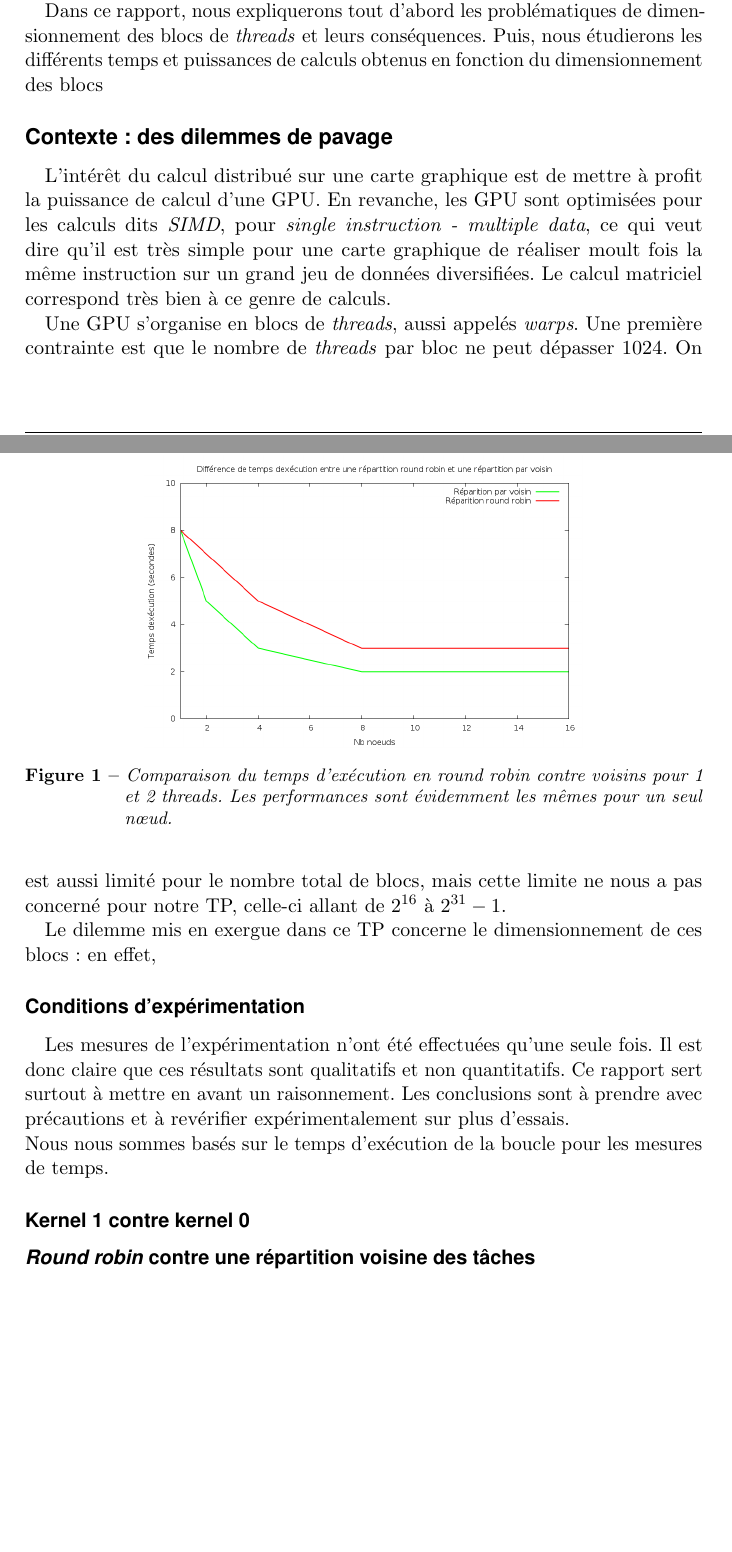
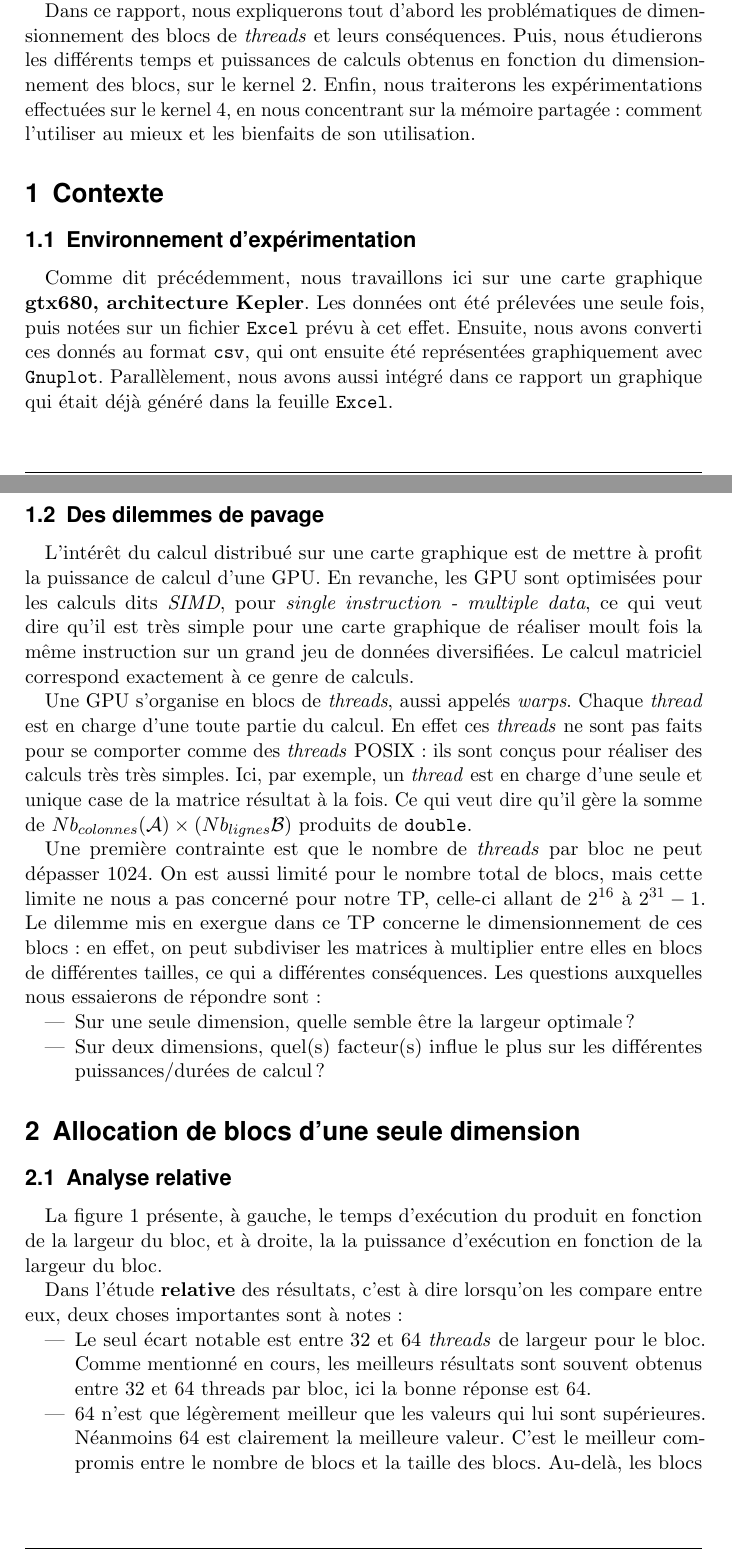
Before and after one commit to tehlinger/sd_grilles1, a LaTeX document (2col-color-art-howtotex.tex): two parts of pages 1 and 2 of 4 before the commit and two parts of pages 1 and 2 of 6 after it, joined at a grey line, cut so that both start at the same text, the shorter picture padded with empty space. Compiled offline with pdfLaTeX.

Commit message:
analyse K2/2D commencée

```diff
--- a/2col-color-art-howtotex.tex
+++ b/2col-color-art-howtotex.tex
@@ -27,6 +27,7 @@
 \usepackage{graphicx} %package to manage images
 \usepackage{listings}
 \usepackage{color}
+\usepackage{subfig}
 
 \definecolor{mygreen}{rgb}{0,0.6,0}
 \definecolor{mygray}{rgb}{0.5,0.5,0.5}
@@ -149,7 +150,7 @@
 					Université de Strasbourg 								% Institution of author
 					\par\end{flushleft}\HorRule}
 
-\date{19 septembre 2016}
+\date{3 octobre 2016}
 
 
 
@@ -159,13 +160,20 @@
 \thispagestyle{fancy} 			% Enabling the custom headers/footers for the first page
 % The first character should be within \initial{}
 \initial{D}\textbf{ans} ce TP nous devions exécuter des produits matriciels, qui sont des opérations mathématiques très gourmandes, avec des complexité algorithmique de l'ordre de $ \mathcal{O}(n^3)$. Afin de mettre pleinement à disposition les capacités de nos machines, nous avons donc exécuté les calculs cette fois sur la carte graphique de nos ordinateurs, grâce à la technologie CUDA (Compute Unified Device Architecture). Comme pour le TP précédent, il s'agit d'un produit de matrices $ 4096 \times 4096$. Il est à noter que sur les cartes graphiques des machines de la salle J4 , des \textbf{gtx680, architecture Kepler}, nous n'avions pas le droit de lancer des calculs trop longs. Pour des raisons de sécurité, sans doute, il nous était impossible de réaliser des calculs dépassant les 11-12 secondes. Néanmoins cela ne nous a pas empêché d'obtenir des résultats concluants, étant donné que de toute manière nous cherchions à optimiser le temps de calcul.\par
-Dans ce rapport, nous expliquerons tout d'abord les problématiques de dimensionnement des blocs de \textit{threads} et leurs conséquences. Puis, nous étudierons les différents temps et puissances de calculs obtenus en fonction du dimensionnement des blocs
+Dans ce rapport, nous expliquerons tout d'abord les problématiques de dimensionnement des blocs de \textit{threads} et leurs conséquences. Puis, nous étudierons les différents temps et puissances de calculs obtenus en fonction du dimensionnement des blocs, sur le kernel 2. Enfin, nous traiterons les expérimentations effectuées sur le kernel 4, en nous concentrant sur la mémoire partagée : comment l'utiliser au mieux et les bienfaits de son utilisation.
 
-\subsection*{Contexte : des dilemmes de pavage}
-L'intérêt du calcul distribué sur une carte graphique est de mettre à profit la puissance de calcul d'une GPU. En revanche, les GPU sont optimisées pour les calculs dits \textit{SIMD}, pour \textit{single instruction - multiple data}, ce qui veut dire qu'il est très simple pour une carte graphique de réaliser moult fois la même instruction sur un grand jeu de données diversifiées. Le calcul matriciel correspond très bien à ce genre de calculs.\par
-Une GPU s'organise en blocs de \textit{threads}, aussi appelés \textit{warps}. Une première contrainte est que le nombre de \textit{threads} par bloc ne peut dépasser 1024. On est aussi limité pour le nombre total de blocs, mais cette limite ne nous a pas concerné pour notre TP, celle-ci allant de $2^{16}$ à $2^{31} - 1$.\par
-Le dilemme mis en exergue dans ce TP concerne le dimensionnement de ces blocs : en effet,
+\section{Contexte}
+\subsection{Environnement d'expérimentation}
+Comme dit précédemment, nous travaillons ici sur une carte graphique \textbf{gtx680, architecture Kepler}. Les données ont été prélevées une seule fois, puis notées sur un fichier \texttt{Excel} prévu à cet effet. Ensuite, nous avons converti ces donnés au format \texttt{csv}, qui ont ensuite été représentées graphiquement avec \texttt{Gnuplot}. Parallèlement, nous avons aussi intégré dans ce rapport un graphique qui était déjà généré dans la feuille \texttt{Excel}.
+\subsection{Des dilemmes de pavage}
+L'intérêt du calcul distribué sur une carte graphique est de mettre à profit la puissance de calcul d'une GPU. En revanche, les GPU sont optimisées pour les calculs dits \textit{SIMD}, pour \textit{single instruction - multiple data}, ce qui veut dire qu'il est très simple pour une carte graphique de réaliser moult fois la même instruction sur un grand jeu de données diversifiées. Le calcul matriciel correspond exactement à ce genre de calculs.\par
+Une GPU s'organise en blocs de \textit{threads}, aussi appelés \textit{warps}. Chaque \textit{thread} est en charge d'une toute partie du calcul. En effet ces \textit{threads} ne sont pas faits pour se comporter comme des \textit{threads} POSIX : ils sont conçus pour réaliser des calculs très très simples. Ici, par exemple, un \textit{thread} est en charge d'une seule et unique case de la matrice résultat à la fois. Ce qui veut dire qu'il gère la somme de $Nb_{colonnes}(\mathcal{A}) \times (Nb_{lignes}\mathcal{B})$ produits de \texttt{double}.\par
+Une première contrainte est que le nombre de \textit{threads} par bloc ne peut dépasser 1024. On est aussi limité pour le nombre total de blocs, mais cette limite ne nous a pas concerné pour notre TP, celle-ci allant de $2^{16}$ à $2^{31} - 1$. Le dilemme mis en exergue dans ce TP concerne le dimensionnement de ces blocs : en effet, on peut subdiviser les matrices à multiplier entre elles en blocs de différentes tailles, ce qui a différentes conséquences. Les questions auxquelles nous essaierons de répondre sont :
+\begin{itemize}
+\item Sur une seule dimension, quelle semble être la largeur optimale?
+\item Sur deux dimensions, quel(s) facteur(s) influe le plus sur les différentes puissances/durées de calcul?
+\end{itemize}
 
-\subsubsection*{Conditions d'expérimentation}
-Les mesures de l'expérimentation n'ont été effectuées qu'une seule fois. Il est donc claire que ces résultats sont qualitatifs et non quantitatifs. Ce rapport sert surtout à mettre en avant un raisonnement. Les conclusions sont à prendre avec précautions et à revérifier expérimentalement sur plus d'essais. \newline
-Nous nous sommes basés sur le temps d'exécution de la boucle pour les mesures de temps.
+\section{Allocation de blocs d'une seule dimension}
+\begin{figure}
+    \subfloat[Temps de calcul en fonction de la largeur de bloc.
@@ -171,0 +184 @@ Nous nous sommes basés sur le temps d'exécution de la boucle pour les mesures
+    \subfloat[Puissance de calcul en fonction de la largeur de bloc.
@@ -172,4 +189,11 @@ Nous nous sommes basés sur le temps d'exécution de la boucle pour les mesures
+    \label{fig:1DK1}
+\end{figure}
 
-\subsubsection*{Kernel 1 contre kernel 0}
+\subsection{Analyse relative}
+La figure \ref{fig:1DK1} présente, à gauche, le temps d'exécution du produit en fonction de la largeur du bloc, et à droite, la la puissance d'exécution en fonction de la largeur du bloc.\par
+Dans l'étude \textbf{relative} des résultats, c'est à dire lorsqu'on les compare entre eux, deux choses importantes sont à notes :
+\begin{itemize}
+\item Le seul écart notable est entre 32 et 64 \textit{threads} de largeur pour le bloc. Comme mentionné en cours, les meilleurs résultats sont souvent obtenus entre 32 et 64 threads par bloc, ici la bonne réponse est 64.
+\item 64 n'est que légèrement meilleur que les valeurs qui lui sont supérieures. Néanmoins 64 est clairement la meilleure valeur. C'est le meilleur compromis entre le nombre de blocs et la taille des blocs. Au-delà, les blocs sont trop grands pour être le plus performant. En deçà de 64 \textit{threads}, il y a sûrement trop de communication de données par rapport au temps total de calcul.
+\end{itemize}
 
-\subsubsection*{\textit{Round robin} contre une répartition voisine des tâches}
@@ -176,4 +206 @@ Nous nous sommes basés sur le temps d'exécution de la boucle pour les mesures
 \begin{figure}
-\centering
-\includegraphics[keepaspectratio,width=8.5cm]{img/rr_v.png}
-\caption{Comparaison du temps d'exécution en round robin contre voisins pour 1 et 2 threads. Les performances sont \textit{évidemment} les mêmes pour un seul nœud.}
```
Also changed, not shown: data/cpu.csv (added, +1 -0 lines), img/Gflops_depending_bloc_size.png (added), img/bloc_1D_power.png, img/bloc_1D_time.png, 2col-color-art-howtotex.tex (20 more changed lines), 2 other files.
